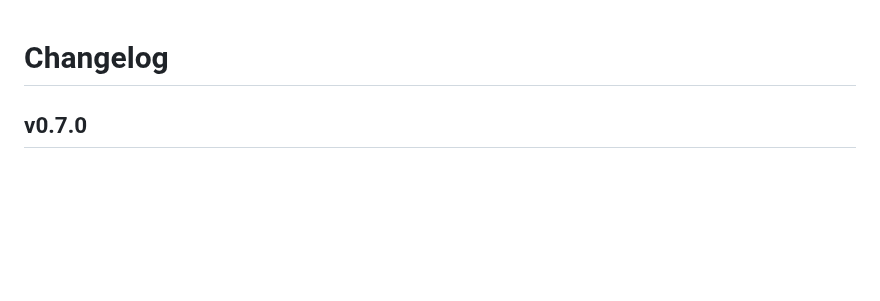
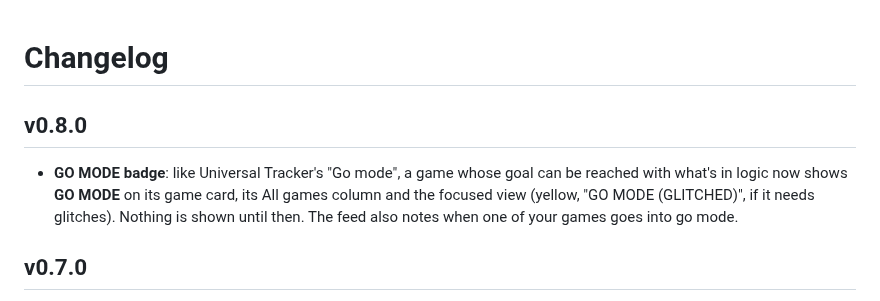
Before and after one commit to Flippage/APMultiTracker, a Markdown page: CHANGELOG.md, the part around the change. Rendered like a GitHub page; blank space fills up the shorter version.

```diff
--- a/CHANGELOG.md
+++ b/CHANGELOG.md
@@ -1,4 +1,10 @@
 # Changelog
+
+## v0.8.0
+
+- **GO MODE badge**: like Universal Tracker's "Go mode", a game whose goal can be reached with what's in logic now
+  shows **GO MODE** on its game card, its All games column and the focused view (yellow, "GO MODE (GLITCHED)", if
+  it needs glitches). Nothing is shown until then. The feed also notes when one of your games goes into go mode.
 
 ## v0.7.0
 
```
Also changed, not shown: README.md (+1 -0 lines), docs/screenshots/overview.png, 6 other files.
